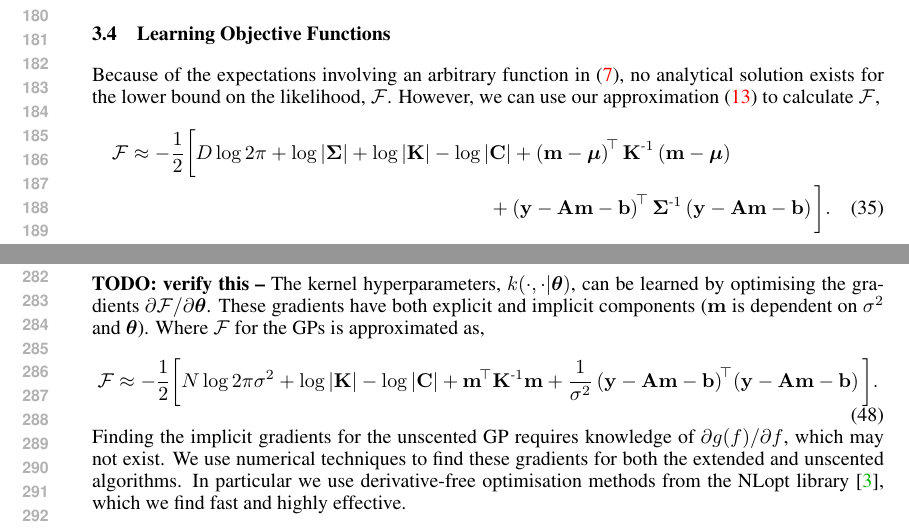
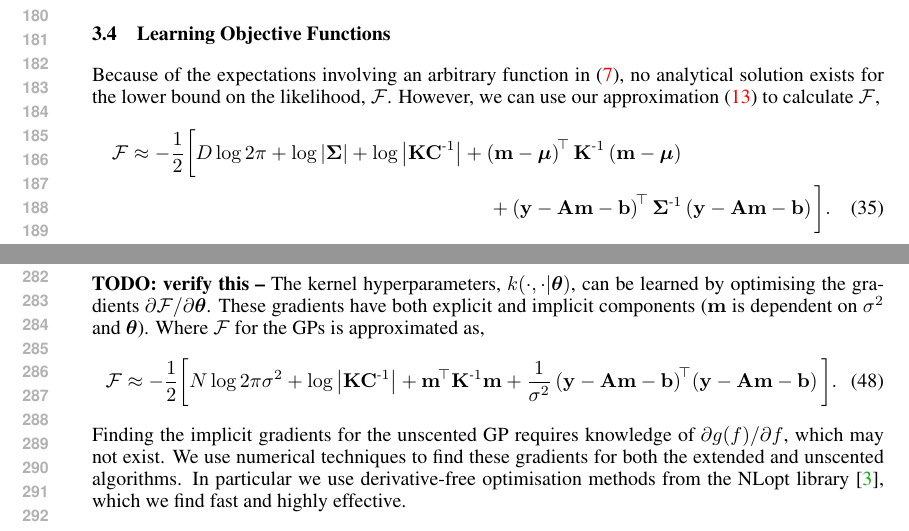
Before and after one commit to dsteinberg/nips2014paper, a LaTeX paper (nips2014lin.tex): two parts of pages 4 and 6 of 8, joined at a grey line, cut so that both start at the same text. Compiled offline with pdfLaTeX.

Commit message:
small equation mods

```diff
--- a/nips2014lin.tex
+++ b/nips2014lin.tex
@@ -366,8 +366,7 @@ likelihood, $\Fengy$. However, we can use our approximation
 \eqref{eq:linearise} to calculate $\Fengy$,
 \begin{multline}
     \Fengy \approx - \frac{1}{2} \bigg[
-        D\log{2\pi} + \log\deter{\lcov} + \log\deter{\prcov}
-        - \log\deter{\pocov}
+        D\log{2\pi} + \log\deter{\lcov} + \log\deter{\prcov\pocov\inv}
     + \brac{\pomean - \prmean}\transpose\prcov\inv
         \brac{\pomean - \prmean} \\
     + \brac{\obs - \Linmat\pomean - \intcpt}\transpose\lcov\inv
@@ -546,8 +545,7 @@ implicit components ($\pomean$ is dependent on $\lvar$ and $\khypers$). Where
 $\Fengy$ for the GPs is approximated as,
 \begin{equation}
     \Fengy \approx - \frac{1}{2} \bigg[
-        N\log{2\pi\lvar} + \log\deter{\KERNL}
-        - \log\deter{\pocov}
+        N\log{2\pi\lvar} + \log\deter{\KERNL\pocov\inv}
     + \pomean\transpose\KERNL\inv \pomean
     + \frac{1}{\lvar}
         \brac{\obs - \Linmat\pomean - \intcpt}\transpose\!
```
